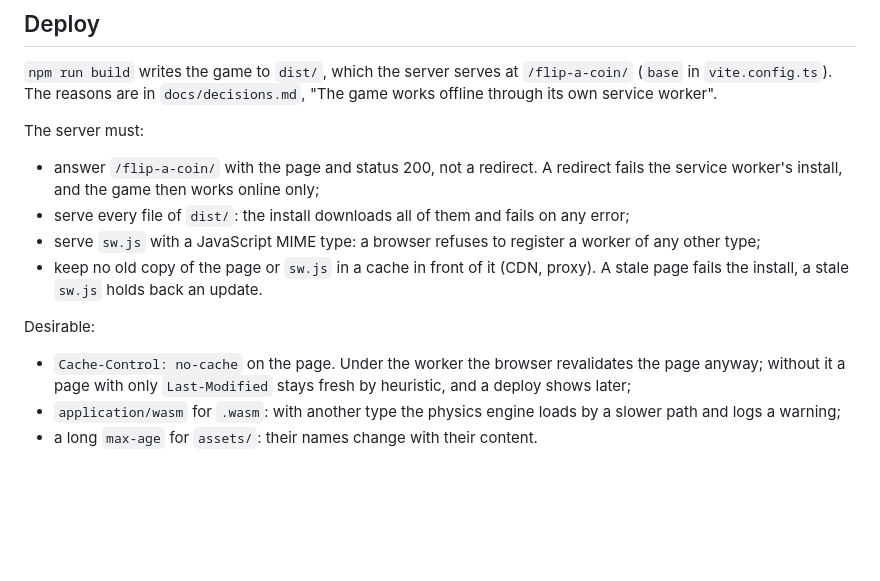
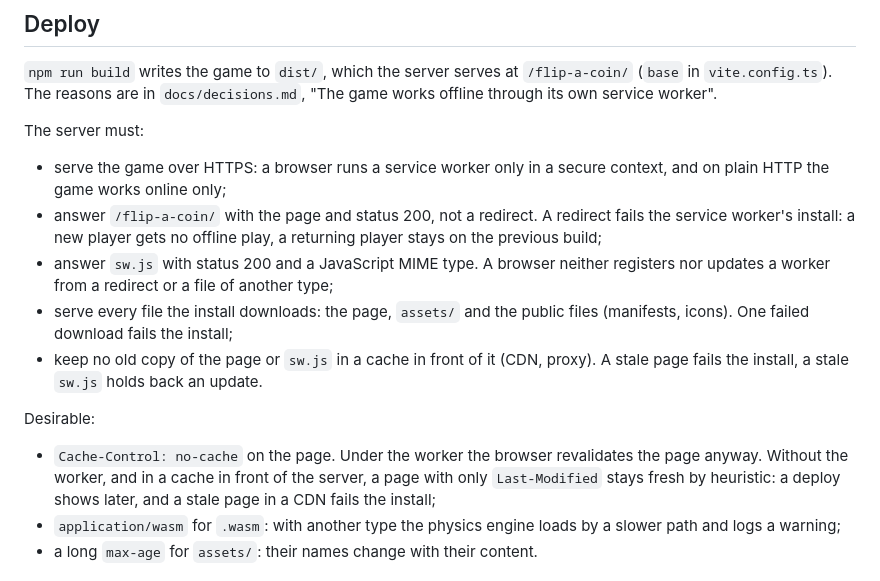
Before and after one commit to DmitryChuhnin/Flip-a-coin, a Markdown page: README.md, the part around the change. Rendered like a GitHub page; blank space fills up the shorter version.

```diff
--- a/README.md
+++ b/README.md
@@ -33,19 +33,24 @@ own service worker".
 
 The server must:
 
+- serve the game over HTTPS: a browser runs a service worker only in a secure context, and on
+  plain HTTP the game works online only;
 - answer `/flip-a-coin/` with the page and status 200, not a redirect. A redirect fails the
-  service worker's install, and the game then works online only;
-- serve every file of `dist/`: the install downloads all of them and fails on any error;
-- serve `sw.js` with a JavaScript MIME type: a browser refuses to register a worker of any other
-  type;
+  service worker's install: a new player gets no offline play, a returning player stays on the
+  previous build;
+- answer `sw.js` with status 200 and a JavaScript MIME type. A browser neither registers nor
+  updates a worker from a redirect or a file of another type;
+- serve every file the install downloads: the page, `assets/` and the public files (manifests,
+  icons). One failed download fails the install;
 - keep no old copy of the page or `sw.js` in a cache in front of it (CDN, proxy). A stale page
   fails the install, a stale `sw.js` holds back an update.
 
 Desirable:
 
 - `Cache-Control: no-cache` on the page. Under the worker the browser revalidates the page
-  anyway; without it a page with only `Last-Modified` stays fresh by heuristic, and a deploy
-  shows later;
+  anyway. Without the worker, and in a cache in front of the server, a page with only
+  `Last-Modified` stays fresh by heuristic: a deploy shows later, and a stale page in a CDN fails
+  the install;
 - `application/wasm` for `.wasm`: with another type the physics engine loads by a slower path and
   logs a warning;
 - a long `max-age` for `assets/`: their names change with their content.
```
Also changed, not shown: docs/decisions.md (+8 -8 lines).
